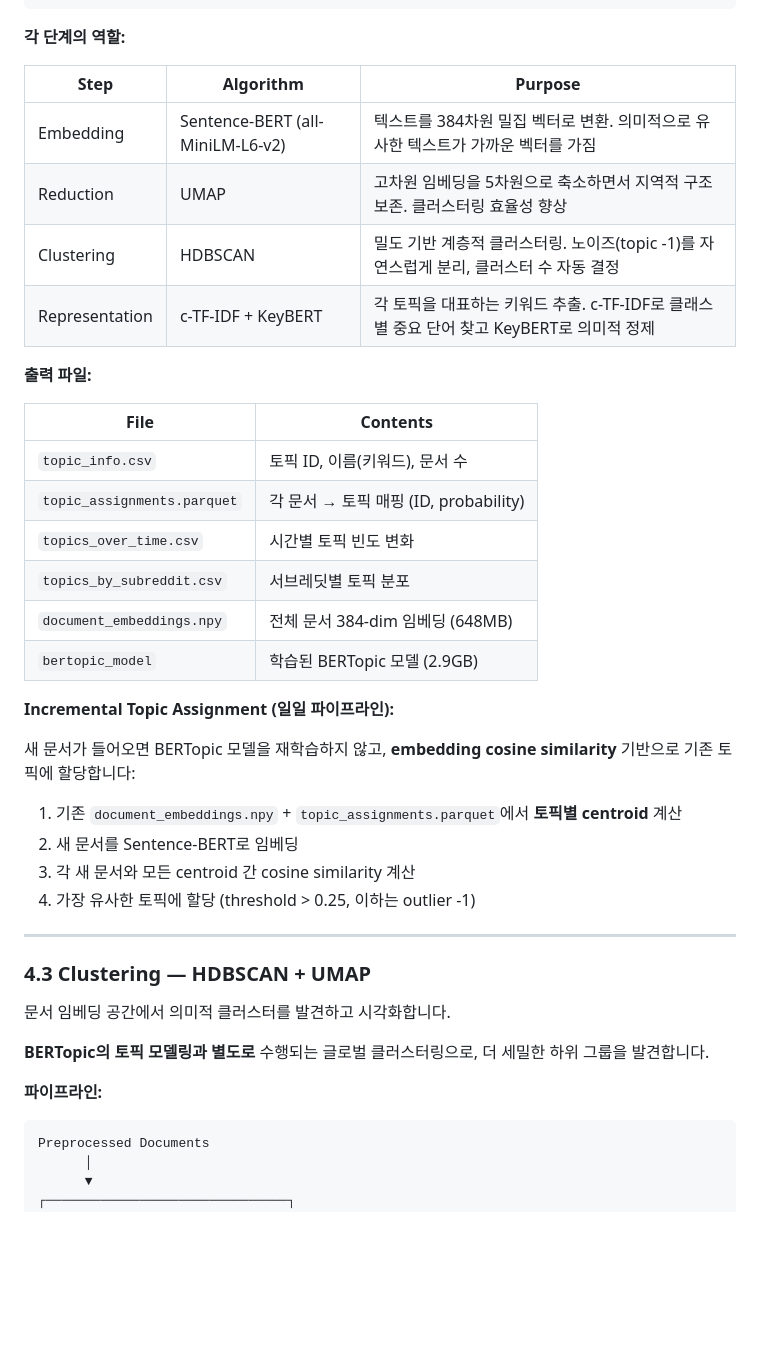
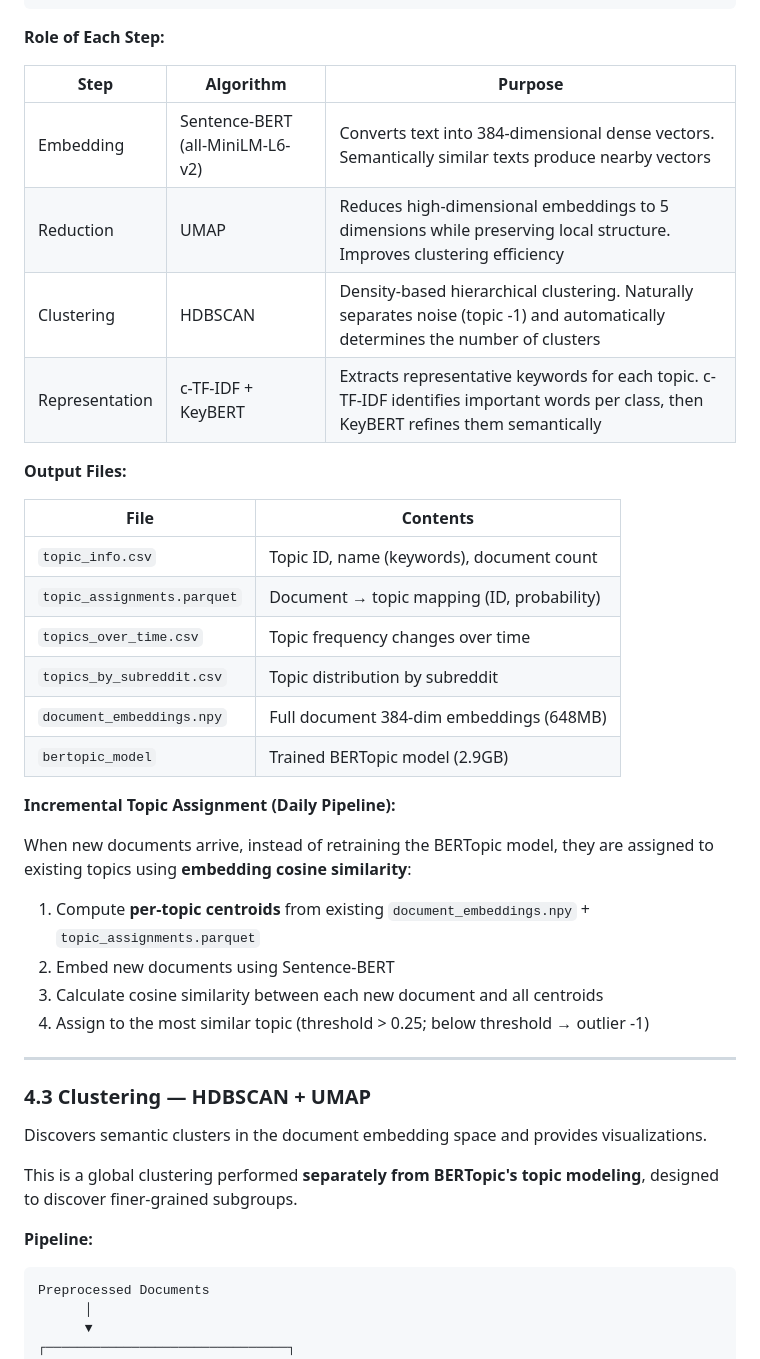
Before and after one commit to Shinhunjun/multiplatform-war-narratives, a Markdown page: PIPELINE.md, the part around one of its changes. Drawn GitHub-style; blank space fills up the shorter version.

````diff
--- a/PIPELINE.md
+++ b/PIPELINE.md
@@ -294,44 +294,44 @@ Documents (426K texts)
      (+ outlier topic -1)
 ```
 
-**각 단계의 역할:**
+**Role of Each Step:**
 
 | Step | Algorithm | Purpose |
 |------|-----------|---------|
-| Embedding | Sentence-BERT (all-MiniLM-L6-v2) | 텍스트를 384차원 밀집 벡터로 변환. 의미적으로 유사한 텍스트가 가까운 벡터를 가짐 |
-| Reduction | UMAP | 고차원 임베딩을 5차원으로 축소하면서 지역적 구조 보존. 클러스터링 효율성 향상 |
-| Clustering | HDBSCAN | 밀도 기반 계층적 클러스터링. 노이즈(topic -1)를 자연스럽게 분리, 클러스터 수 자동 결정 |
-| Representation | c-TF-IDF + KeyBERT | 각 토픽을 대표하는 키워드 추출. c-TF-IDF로 클래스별 중요 단어 찾고 KeyBERT로 의미적 정제 |
+| Embedding | Sentence-BERT (all-MiniLM-L6-v2) | Converts text into 384-dimensional dense vectors. Semantically similar texts produce nearby vectors |
+| Reduction | UMAP | Reduces high-dimensional embeddings to 5 dimensions while preserving local structure. Improves clustering efficiency |
+| Clustering | HDBSCAN | Density-based hierarchical clustering. Naturally separates noise (topic -1) and automatically determines the number of clusters |
+| Representation | c-TF-IDF + KeyBERT | Extracts representative keywords for each topic. c-TF-IDF identifies important words per class, then KeyBERT refines them semantically |
 
-**출력 파일:**
+**Output Files:**
 
 | File | Contents |
 |------|----------|
-| `topic_info.csv` | 토픽 ID, 이름(키워드), 문서 수 |
-| `topic_assignments.parquet` | 각 문서 → 토픽 매핑 (ID, probability) |
-| `topics_over_time.csv` | 시간별 토픽 빈도 변화 |
-| `topics_by_subreddit.csv` | 서브레딧별 토픽 분포 |
-| `document_embeddings.npy` | 전체 문서 384-dim 임베딩 (648MB) |
-| `bertopic_model` | 학습된 BERTopic 모델 (2.9GB) |
+| `topic_info.csv` | Topic ID, name (keywords), document count |
+| `topic_assignments.parquet` | Document → topic mapping (ID, probability) |
+| `topics_over_time.csv` | Topic frequency changes over time |
+| `topics_by_subreddit.csv` | Topic distribution by subreddit |
+| `document_embeddings.npy` | Full document 384-dim embeddings (648MB) |
+| `bertopic_model` | Trained BERTopic model (2.9GB) |
 
-**Incremental Topic Assignment (일일 파이프라인):**
+**Incremental Topic Assignment (Daily Pipeline):**
 
-새 문서가 들어오면 BERTopic 모델을 재학습하지 않고, **embedding cosine similarity** 기반으로 기존 토픽에 할당합니다:
+When new documents arrive, instead of retraining the BERTopic model, they are assigned to existing topics using **embedding cosine similarity**:
 
-1. 기존 `document_embeddings.npy` + `topic_assignments.parquet`에서 **토픽별 centroid** 계산
-2. 새 문서를 Sentence-BERT로 임베딩
-3. 각 새 문서와 모든 centroid 간 cosine similarity 계산
-4. 가장 유사한 토픽에 할당 (threshold > 0.25, 이하는 outlier -1)
+1. Compute **per-topic centroids** from existing `document_embeddings.npy` + `topic_assignments.parquet`
+2. Embed new documents using Sentence-BERT
+3. Calculate cosine similarity between each new document and all centroids
+4. Assign to the most similar topic (threshold > 0.25; below threshold → outlier -1)
 
 ---
 
 ### 4.3 Clustering — HDBSCAN + UMAP
 
-문서 임베딩 공간에서 의미적 클러스터를 발견하고 시각화합니다.
+Discovers semantic clusters in the document embedding space and provides visualizations.
 
-**BERTopic의 토픽 모델링과 별도로** 수행되는 글로벌 클러스터링으로, 더 세밀한 하위 그룹을 발견합니다.
+This is a global clustering performed **separately from BERTopic's topic modeling**, designed to discover finer-grained subgroups.
 
-**파이프라인:**
+**Pipeline:**
 
 ```
 Preprocessed Documents
````
Also changed, not shown: other parts of PIPELINE.md (+158 -158 lines).
